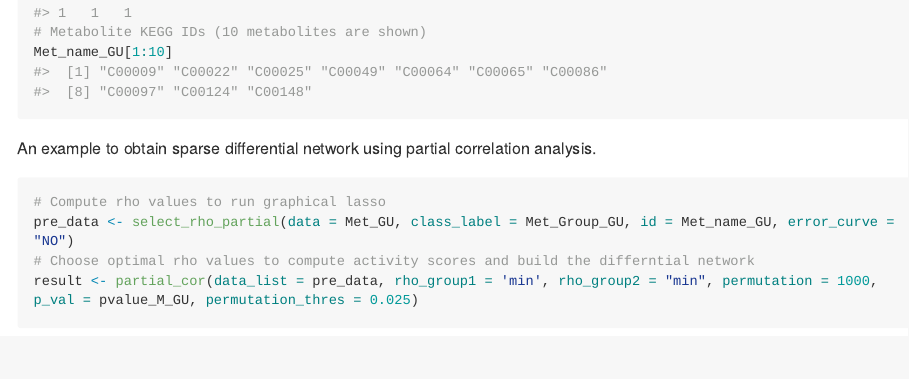
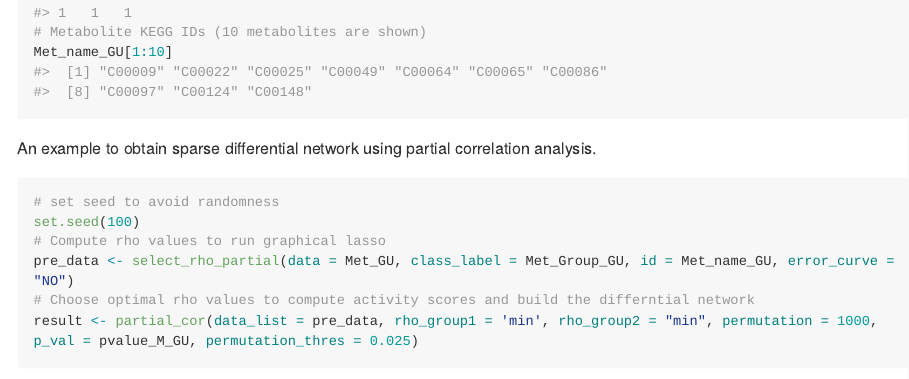
Before and after one commit to ressomlab/INDEED, an R Markdown document (README.Rmd): the page in a window 1100 px wide, from 1300 px down. The pictures show the output file README.md that the author committed with the source, drawn offline in the style of GitHub; long lines of code are wrapped.

Commit message:
add set seed

````diff
--- a/README.Rmd
+++ b/README.Rmd
@@ -51,6 +51,8 @@ Met_name_GU[1:10]
 
 An example to obtain sparse differential network using partial correlation analysis.
 ```{r, eval = T, results = 'hide'}
+# set seed to avoid randomness
+set.seed(100)
 # Compute rho values to run graphical lasso
 pre_data <- select_rho_partial(data = Met_GU, class_label = Met_Group_GU, id = Met_name_GU, error_curve = "NO")
 # Choose optimal rho values to compute activity scores and build the differntial network
````
Also changed, not shown: README.md.
